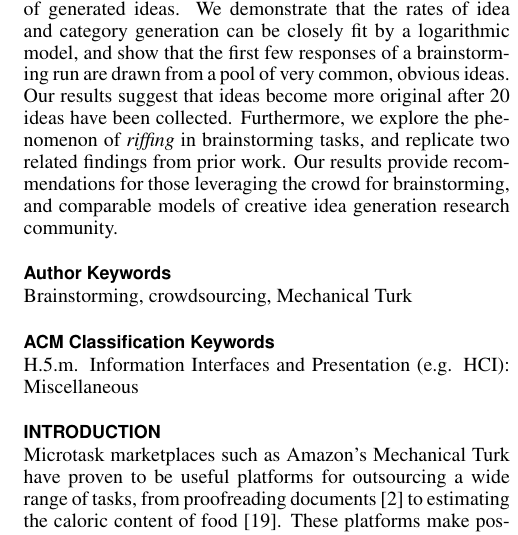
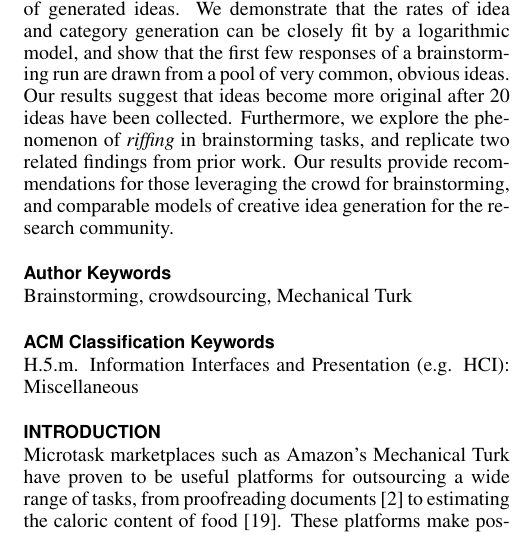
Before and after one commit to filkry/crowbrain, a LaTeX document (chi2014/paper.tex, which reads chi2014/abstract.tex): part of one column of page 1 of 10, cut so that both start at the same text. Compiled offline with pdfLaTeX.

Commit message:
Small grammatical error

```diff
--- a/chi2014/abstract.tex
+++ b/chi2014/abstract.tex
@@ -1,4 +1,4 @@
-Microtask marketplaces enable hybrid computational systems that use crowds to solve problems of creativity, such as brainstorming. We present a first characterization of brainstorming in this context, providing models for the rate of idea generation, the rate of category generation and the originality of generated ideas. We demonstrate that the rates of idea and category generation can be closely fit by a logarithmic model, and show that the first few responses of a brainstorming run are drawn from a pool of very common, obvious ideas. Our results suggest that ideas become more original after 20 ideas have been collected. Furthermore, we explore the phenomenon of \emph{riffing} in brainstorming tasks, and replicate two related findings from prior work. Our results provide recommendations for those leveraging the crowd for brainstorming, and comparable models of creative idea generation research community.
+Microtask marketplaces enable hybrid computational systems that use crowds to solve problems of creativity, such as brainstorming. We present a first characterization of brainstorming in this context, providing models for the rate of idea generation, the rate of category generation and the originality of generated ideas. We demonstrate that the rates of idea and category generation can be closely fit by a logarithmic model, and show that the first few responses of a brainstorming run are drawn from a pool of very common, obvious ideas. Our results suggest that ideas become more original after 20 ideas have been collected. Furthermore, we explore the phenomenon of \emph{riffing} in brainstorming tasks, and replicate two related findings from prior work. Our results provide recommendations for those leveraging the crowd for brainstorming, and comparable models of creative idea generation for the research community.
 
 
 %Microtask marketplaces enable hybrid computational systems that use crowds to solve problems of creativity, such as brainstorming. We present a first characterization of brainstorming in this context, providing models for the rate of idea generation, the rate of category generation, the originality of ideas and the novelty of ideas. We demonstrate that the rates of idea and category generation can be closely fit by a logarithmic model, that these rates roughly increase if fewer participants are asked for more responses, and that this distinction is the result of a \emph{burn in period}  of common ideas at the beginning of a brainstorming task. Furthermore, we explore the phenomenon of \emph{riffing} in brainstorming tasks, and replicate two related findings from prior work. Our results provide recommendations for those leveraging the crowd for brainstorming, and comparable models of creative idea generation research community.
```
